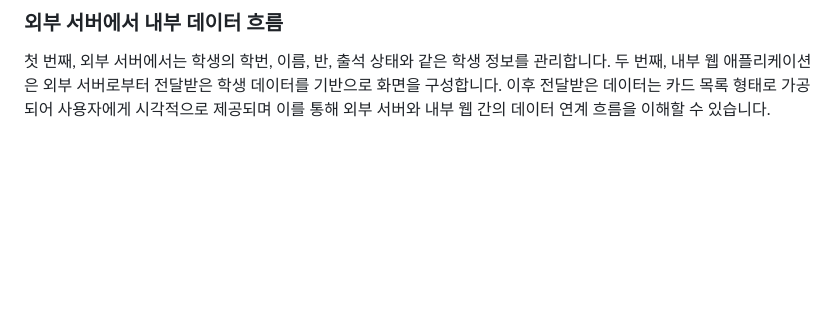
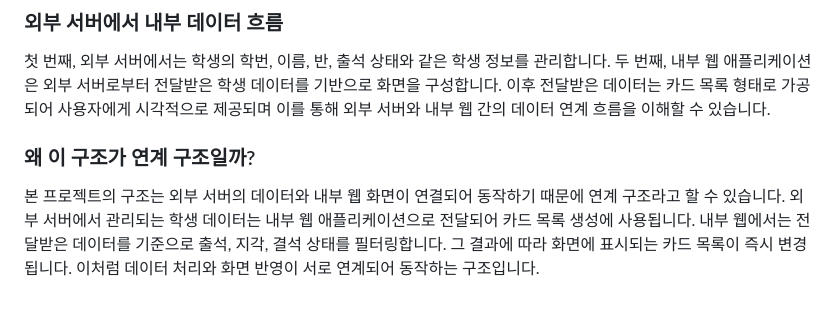
Before and after one commit to cookieo3o/data-integration-web, a Markdown page: README.md, the part around the change. Drawn GitHub-style; blank space fills up the shorter version.

```diff
--- a/README.md
+++ b/README.md
@@ -43,3 +43,6 @@
 첫 번째, 외부 서버에서는 학생의 학번, 이름, 반, 출석 상태와 같은 학생 정보를 관리합니다.
 두 번째, 내부 웹 애플리케이션은 외부 서버로부터 전달받은 학생 데이터를 기반으로 화면을 구성합니다.
 이후 전달받은 데이터는 카드 목록 형태로 가공되어 사용자에게 시각적으로 제공되며 이를 통해 외부 서버와 내부 웹 간의 데이터 연계 흐름을 이해할 수 있습니다.
+
+### 왜 이 구조가 연계 구조일까?
+본 프로젝트의 구조는 외부 서버의 데이터와 내부 웹 화면이 연결되어 동작하기 때문에 연계 구조라고 할 수 있습니다. 외부 서버에서 관리되는 학생 데이터는 내부 웹 애플리케이션으로 전달되어 카드 목록 생성에 사용됩니다. 내부 웹에서는 전달받은 데이터를 기준으로 출석, 지각, 결석 상태를 필터링합니다. 그 결과에 따라 화면에 표시되는 카드 목록이 즉시 변경됩니다. 이처럼 데이터 처리와 화면 반영이 서로 연계되어 동작하는 구조입니다.
```
